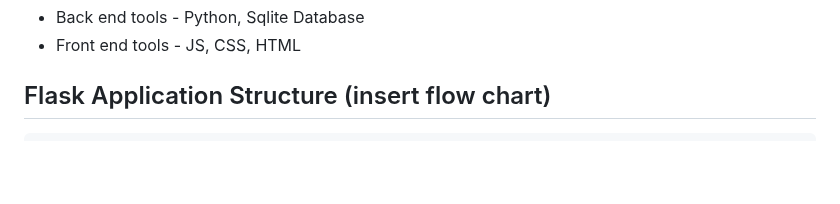
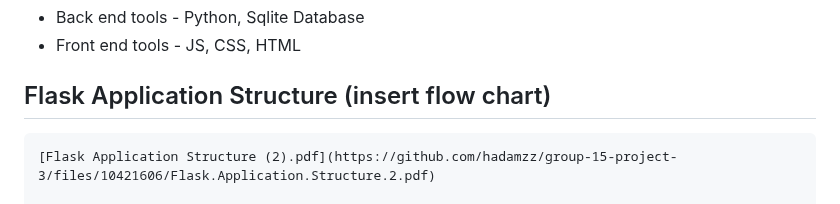
Before and after one commit to hadamzz/Data_Science_Analytics_Job_Data_Visualization_Dashboard, a Markdown page: README.md, the part around the change. Rendered like a GitHub page; blank space fills up the shorter version.

```diff
--- a/README.md
+++ b/README.md
@@ -23,6 +23,9 @@ For this project two data sets from Kaggle were used:
 * Front end tools - JS, CSS, HTML
 
 ## Flask Application Structure (insert flow chart)
+
+    [Flask Application Structure (2).pdf](https://github.com/hadamzz/group-15-project-3/files/10421606/Flask.Application.Structure.2.pdf)
+
     * Data
     * jobs.ipynb
     * app.py
```
